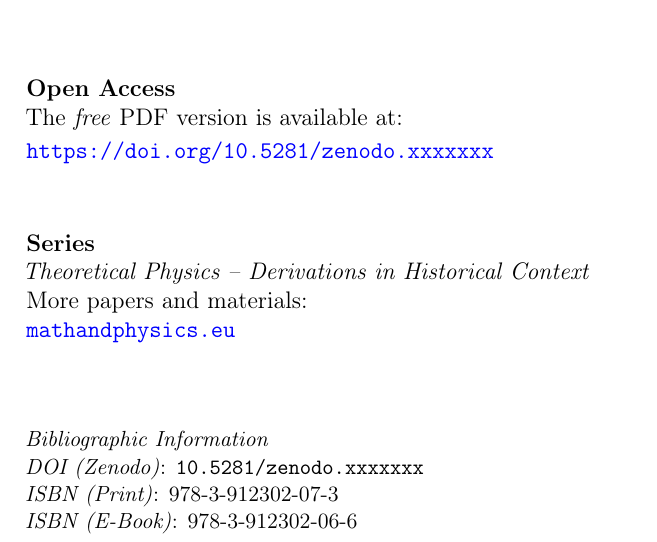
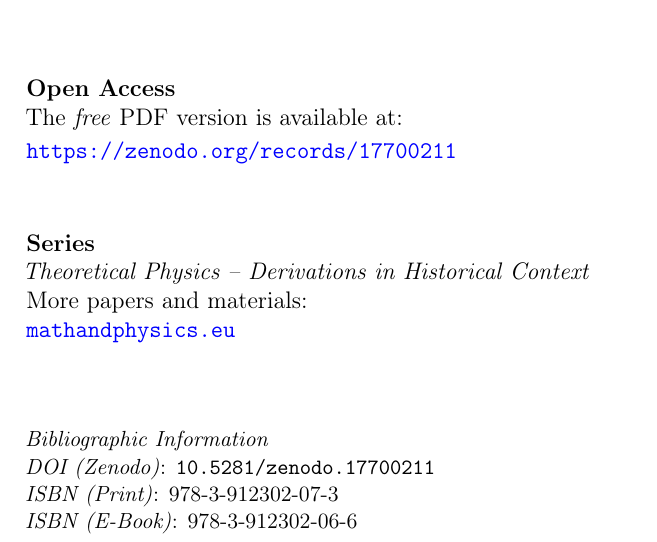
Before and after one commit to christian164741/compton-paper, a LaTeX document (en/main_en.tex): part of page 32 of 33, cut so that both start at the same text. Compiled offline with pdfLaTeX.

Commit message:
zenodo-link

```diff
--- a/en/main_en.tex
+++ b/en/main_en.tex
@@ -22,7 +22,7 @@
 \newcommand{\PaperAuthor}{Christian Weilharter}
 \newcommand{\PaperDate}{October 26, 2025}
 
-\newcommand{\PaperDOI}{\emph{DOI (Zenodo)}: \texttt{10.5281/zenodo.xxxxxxx}}
+\newcommand{\PaperDOI}{\emph{DOI (Zenodo)}: \texttt{10.5281/zenodo.17700211}}
 \newcommand{\PaperISBNPDF}{\emph{ISBN (Print)}: 978-3-912302-07-3}
 \newcommand{\PaperISBNEPUB}{\emph{ISBN (E-Book)}: 978-3-912302-06-6}
 \newcommand{\PaperKeywords}{Compton Effect; Quantum Physics; X-ray Scattering; Photon Momentum; Four-Vectors}
@@ -141,7 +141,7 @@
 	\noindent
 	\textbf{Open Access}\\
 	The \emph{free} PDF version is available at:\\[2pt]
-	\href{https://doi.org/10.5281/zenodo.xxxxxxx}{\texttt{https://doi.org/10.5281/zenodo.xxxxxxx}}
+	\href{https://zenodo.org/records/17700211}{\texttt{https://zenodo.org/records/17700211}}
 
 	\vspace{0.8cm}
 
```
Also changed, not shown: de/main.tex (+2 -2 lines).
